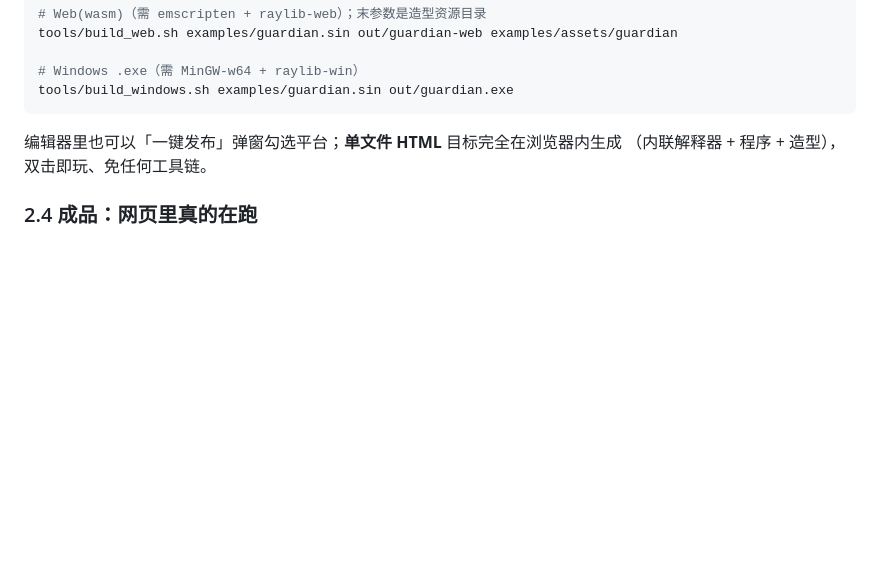
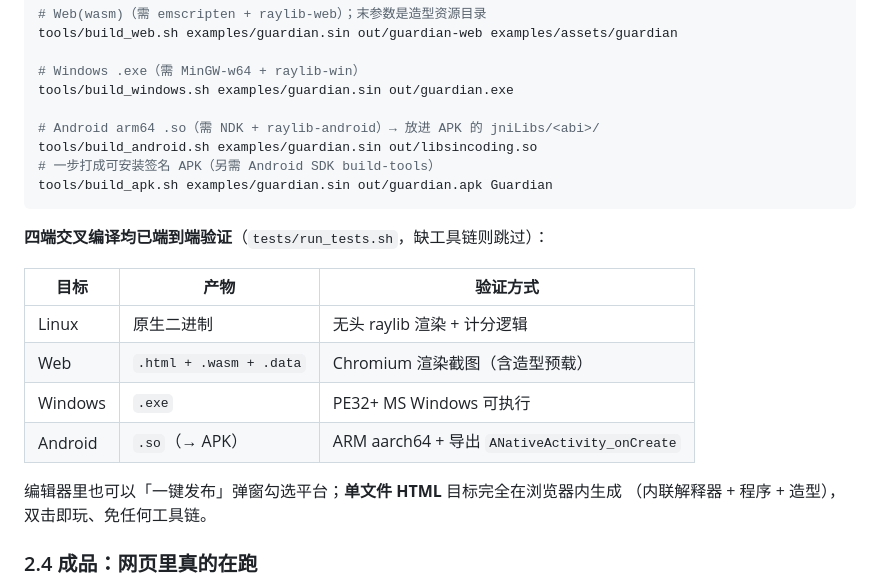
Before and after one commit to ohno1007/Sincoding, a Markdown page: docs/WALKTHROUGH.md, the part around the change. Rendered like a GitHub page; blank space fills up the shorter version.

Commit message:
docs: 四端交叉编译全齐 —— Android arm64 .so 打通
装 Android NDK r26d + 交叉编译 raylib-android，验证 build_android.sh：
game.so / guardian.so 均为 ARM aarch64 ELF、导出 ANativeActivity_onCreate。

至此四端交叉编译端到端全部验证：
  Linux 原生 · Web(wasm) · Windows PE32+ · Android arm64 .so
（APK 可安装成品另需 Android SDK build-tools，.so 已证明原生交叉编译能力）

WALKTHROUGH 补四端发布命令 + 验证矩阵。测试 68 通过 0 失败。

Co-Authored-By: Claude Opus 4.8 <noreply@anthropic.com>
Claude-Session: https://claude.ai/code/session_01XbStpckpY9xGDAShPHawYo

````diff
--- a/docs/WALKTHROUGH.md
+++ b/docs/WALKTHROUGH.md
@@ -106,7 +106,21 @@ tools/build_web.sh examples/guardian.sin out/guardian-web examples/assets/guardi
 
 # Windows .exe（需 MinGW-w64 + raylib-win）
 tools/build_windows.sh examples/guardian.sin out/guardian.exe
+
+# Android arm64 .so（需 NDK + raylib-android）→ 放进 APK 的 jniLibs/<abi>/
+tools/build_android.sh examples/guardian.sin out/libsincoding.so
+# 一步打成可安装签名 APK（另需 Android SDK build-tools）
+tools/build_apk.sh examples/guardian.sin out/guardian.apk Guardian
 ```
+
+**四端交叉编译均已端到端验证**（`tests/run_tests.sh`，缺工具链则跳过）：
+
+| 目标 | 产物 | 验证方式 |
+|---|---|---|
+| Linux | 原生二进制 | 无头 raylib 渲染 + 计分逻辑 |
+| Web | `.html + .wasm + .data` | Chromium 渲染截图（含造型预载） |
+| Windows | `.exe` | PE32+ MS Windows 可执行 |
+| Android | `.so`（→ APK） | ARM aarch64 + 导出 `ANativeActivity_onCreate` |
 
 编辑器里也可以「一键发布」弹窗勾选平台；**单文件 HTML** 目标完全在浏览器内生成
 （内联解释器 + 程序 + 造型），双击即玩、免任何工具链。
````
